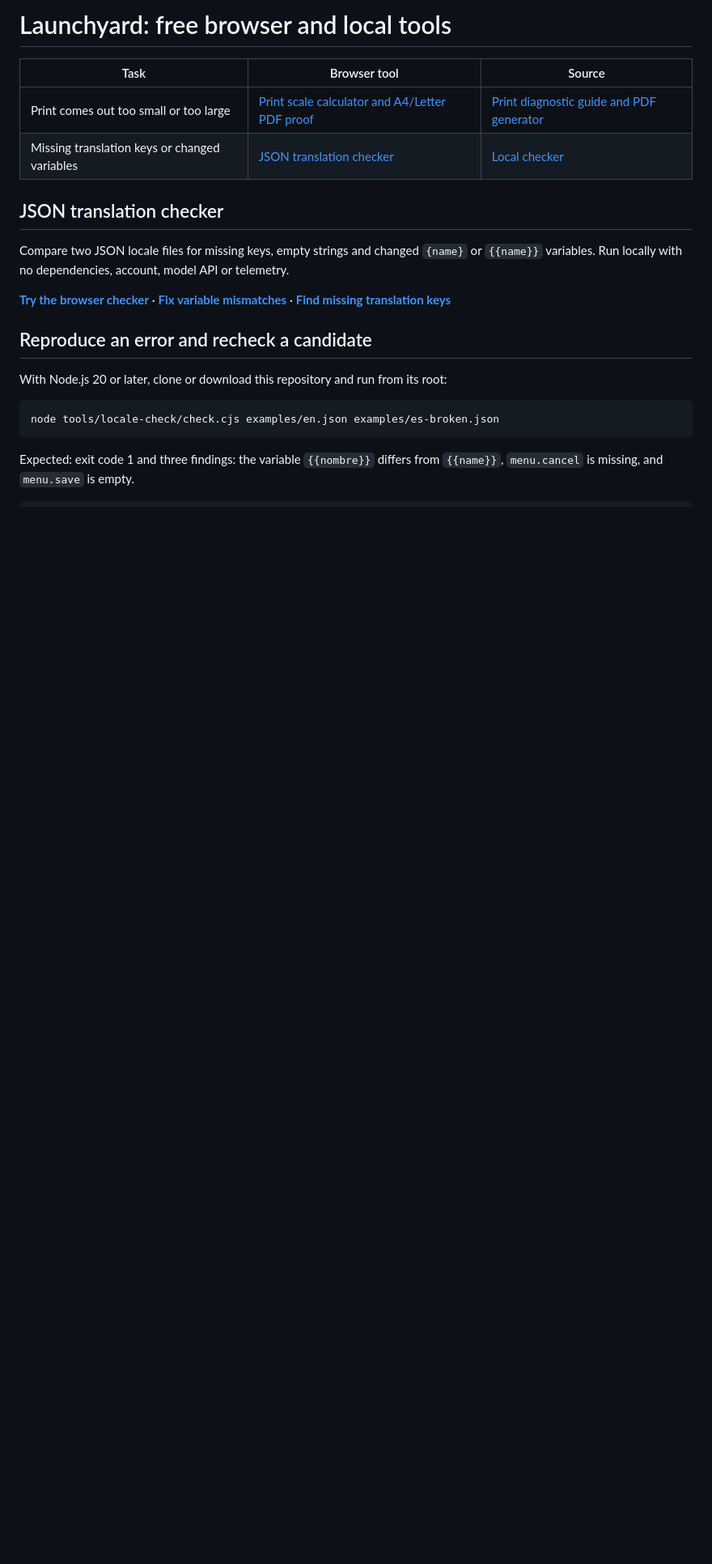
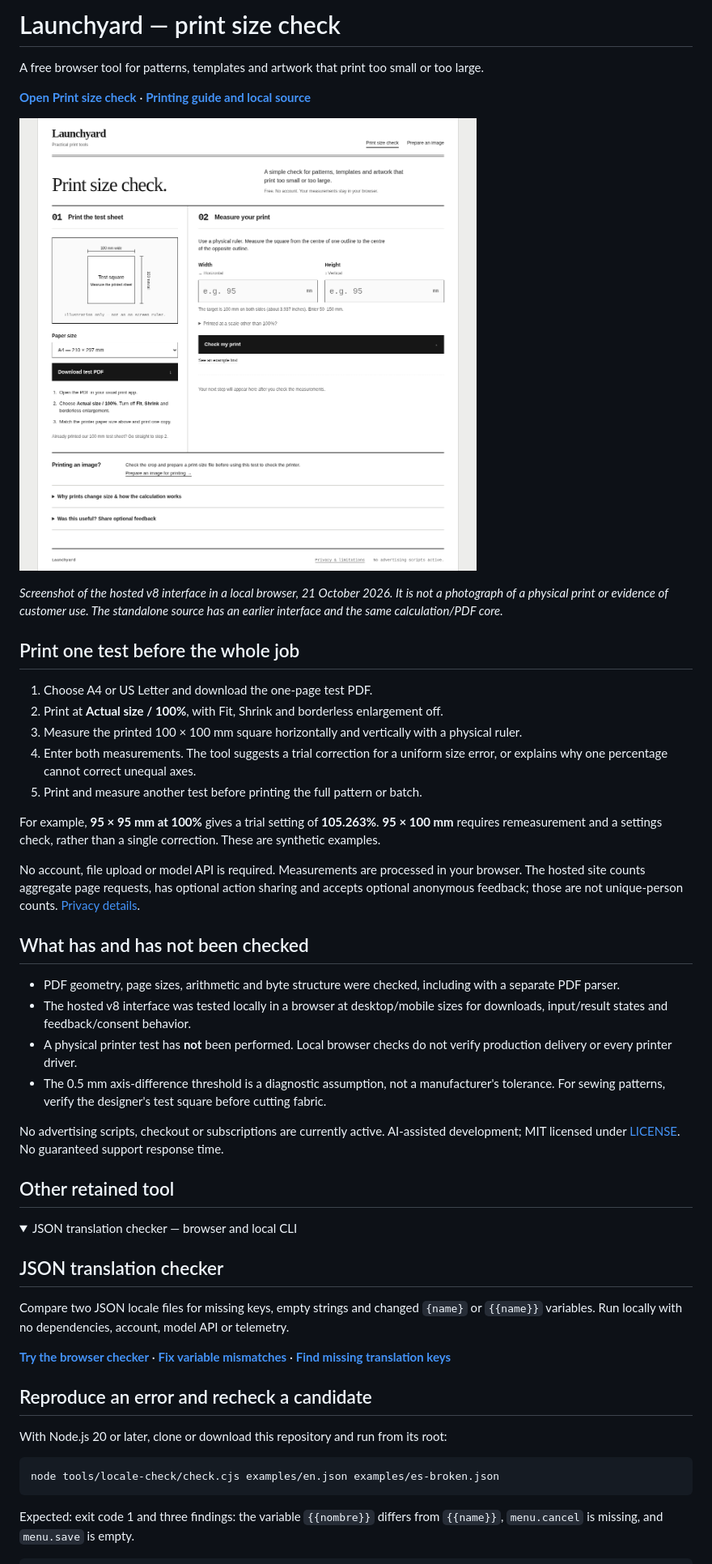
Before and after one commit to JunSince99/LMMown, a Markdown page: README.md, the part around one of its changes. Shown at 81% size. Rendered like a GitHub page; pictures changed too: docs/print-size-check.png (added); folded sections open; blank space fills up the shorter version.

Commit message:
Lead repository with print workflow, verified interface preview and explicit limits

```diff
--- a/README.md
+++ b/README.md
@@ -1,9 +1,38 @@
-# Launchyard: free browser and local tools
+# Launchyard — print size check
 
-| Task | Browser tool | Source |
-| --- | --- | --- |
-| Print comes out too small or too large | [Print scale calculator and A4/Letter PDF proof](https://launchyard-free-tools.pink-map-7606.chatgpt.site/print-scale/?utm_source=github) | [Print diagnostic guide and PDF generator](tools/print-scale/) |
-| Missing translation keys or changed variables | [JSON translation checker](https://launchyard-free-tools.pink-map-7606.chatgpt.site/locale/?utm_source=github) | [Local checker](tools/locale-check/) |
+A free browser tool for patterns, templates and artwork that print too small or too large.
+
+**[Open Print size check](https://launchyard-free-tools.pink-map-7606.chatgpt.site/print-scale/?utm_source=github)** · **[Printing guide and local source](tools/print-scale/)**
+
+![Print size check: A4/Letter test-sheet download beside width and height measurements](docs/print-size-check.png)
+
+*Screenshot of the hosted v8 interface in a local browser, 21 October 2026. It is not a photograph of a physical print or evidence of customer use. The standalone source has an earlier interface and the same calculation/PDF core.*
+
+## Print one test before the whole job
+
+1. Choose A4 or US Letter and download the one-page test PDF.
+2. Print at **Actual size / 100%**, with Fit, Shrink and borderless enlargement off.
+3. Measure the printed 100 × 100 mm square horizontally and vertically with a physical ruler.
+4. Enter both measurements. The tool suggests a trial correction for a uniform size error, or explains why one percentage cannot correct unequal axes.
+5. Print and measure another test before printing the full pattern or batch.
+
+For example, **95 × 95 mm at 100%** gives a trial setting of **105.263%**. **95 × 100 mm** requires remeasurement and a settings check, rather than a single correction. These are synthetic examples.
+
+No account, file upload or model API is required. Measurements are processed in your browser. The hosted site counts aggregate page requests, has optional action sharing and accepts optional anonymous feedback; those are not unique-person counts. [Privacy details](https://launchyard-free-tools.pink-map-7606.chatgpt.site/privacy/).
+
+## What has and has not been checked
+
+- PDF geometry, page sizes, arithmetic and byte structure were checked, including with a separate PDF parser.
+- The hosted v8 interface was tested locally in a browser at desktop/mobile sizes for downloads, input/result states and feedback/consent behavior.
+- A physical printer test has **not** been performed. Local browser checks do not verify production delivery or every printer driver.
+- The 0.5 mm axis-difference threshold is a diagnostic assumption, not a manufacturer's tolerance. For sewing patterns, verify the designer's test square before cutting fabric.
+
+No advertising scripts, checkout or subscriptions are currently active. AI-assisted development; MIT licensed under [LICENSE](LICENSE). No guaranteed support response time.
+
+## Other retained tool
+
+<details>
+<summary>JSON translation checker — browser and local CLI</summary>
 
 ## JSON translation checker
 
```
Also changed, not shown: other parts of README.md (+3 -0 lines), tools/print-scale/README.md (+3 -1 lines).
